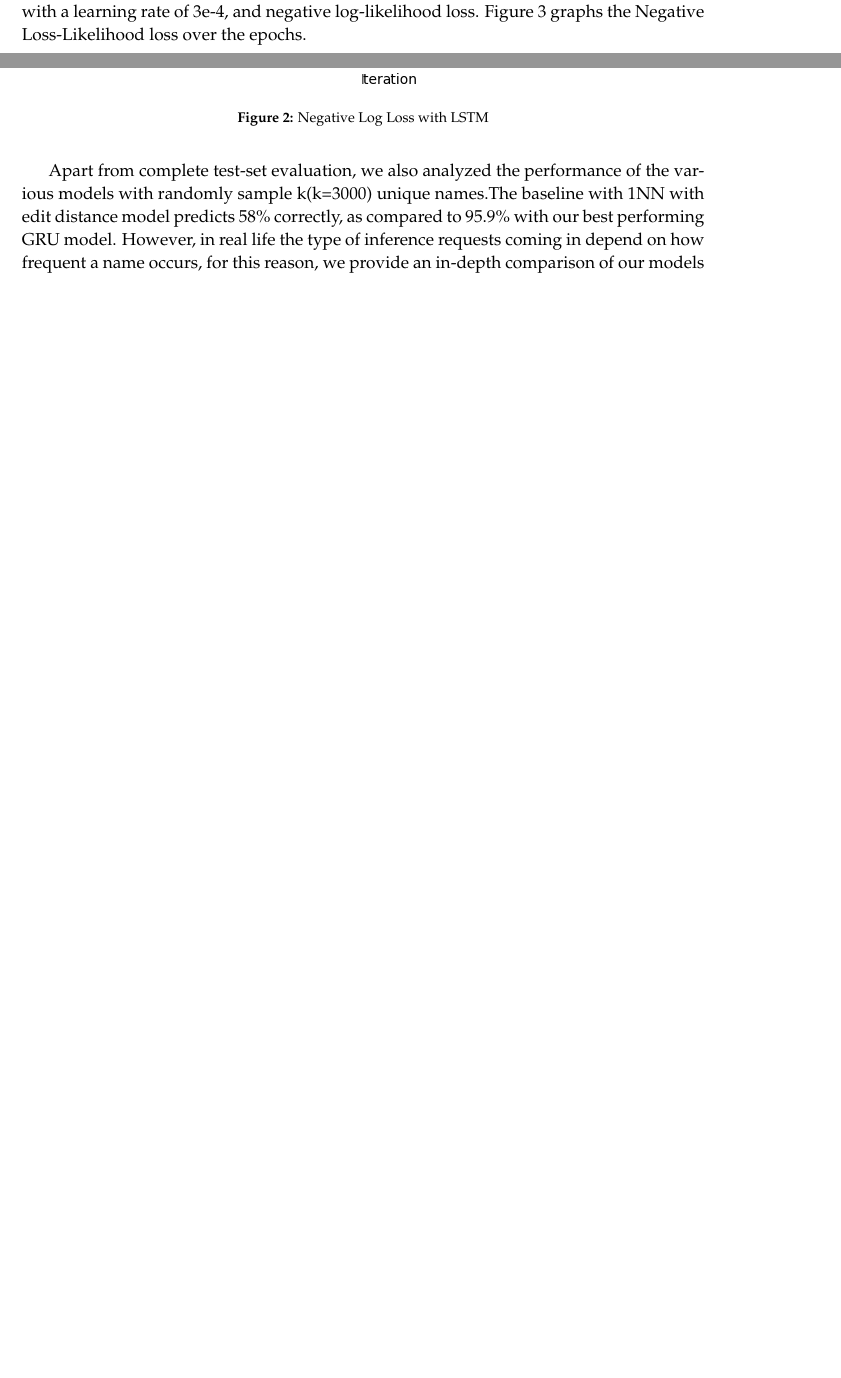
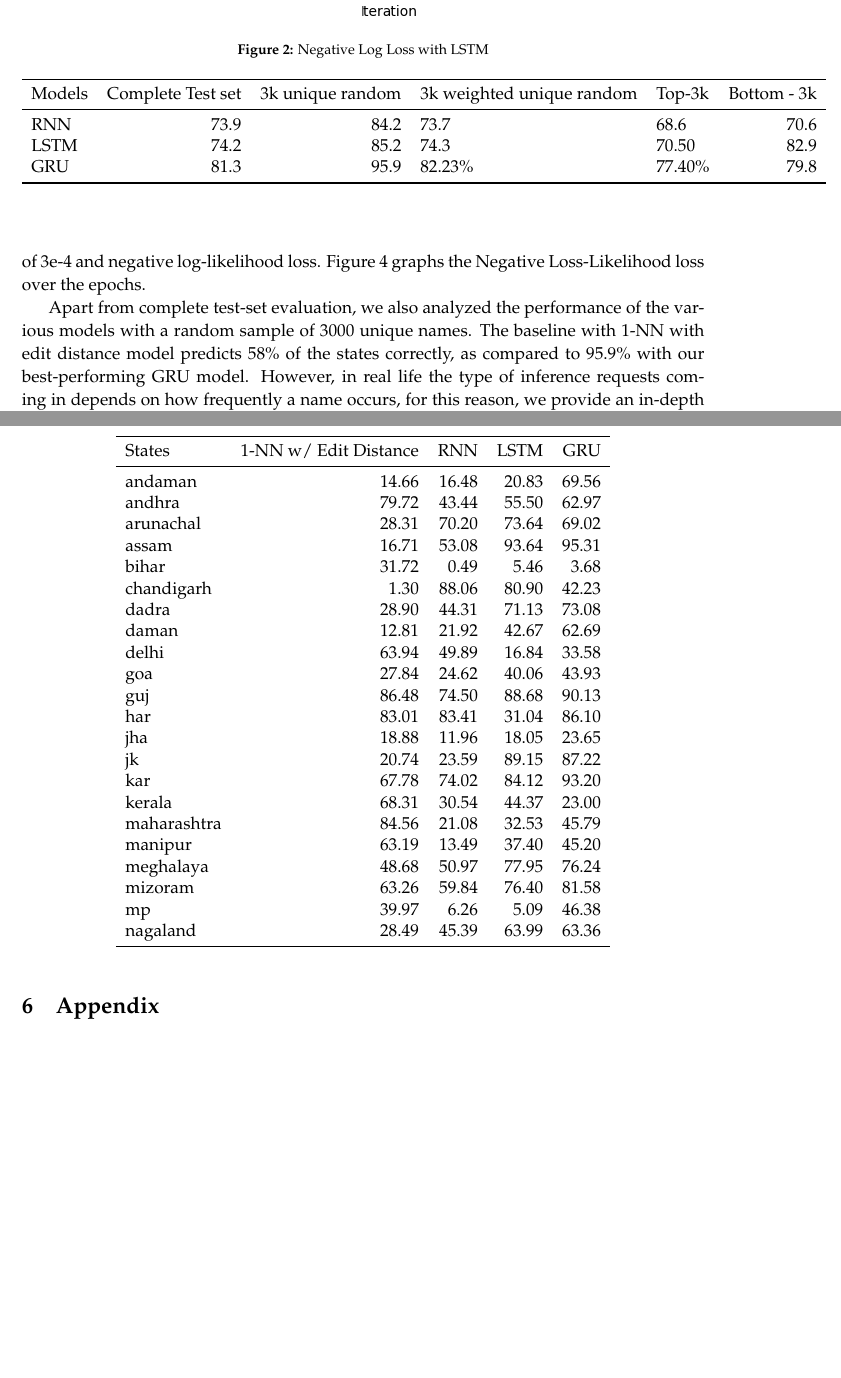
Before and after one commit to appeler/instate, a LaTeX paper (ms/instate.tex, which reads ms/tabs/si_tab.tex, ms/tabs/tab1.tex): two parts of pages 4 and 5 of 8 before the commit and two parts of pages 5 and 10 of 10 after it, joined at a grey line, cut so that both start at the same text, the shorter picture padded with empty space. Compiled offline with pdfLaTeX.

Commit message:
add basic figs and tabs

```diff
--- a/ms/instate.tex
+++ b/ms/instate.tex
@@ -2,6 +2,7 @@
 
 \usepackage{mathpazo}
 \usepackage{csvsimple}
+\usepackage{booktabs}
 \input{boilerplate}
 
 \title{Instate: Predicting the State of Residence From Last Name
@@ -83,7 +86,7 @@ While training the RNN we observe that the training loss is slow to converge, an
 
 \begin{figure}[ht]
   \centering
-  \figinc{lstm_loss.png}
+  \figinc{figs/lstm_loss.png}
   \caption{Negative Log Loss with LSTM}
   \label{fig2:lstm_loss}
 \end{figure}
@@ -91,6 +101,6 @@ While training the RNN we observe that the training loss is slow to converge, an
 \subsection{GRU}
 
-One of the major drawbacks of using a LSTM is that it is very slow to train and converge. Therefore, to add more capacity to the model, we chose GRU which we could train for longer, and converged faster. We designed a character-level GRU model that takes the sequence of characters to predict the top three states with the highest conditional probability of people with the last name. we designed a 2-layer GRU with 2048 hidden units, and trained the model for 5000 epochs with a batch size of 1024 using Adam optimizer with a learning rate of 3e-4, and negative log-likelihood loss. Figure \ref{fig3:gru_loss} graphs the Negative Loss-Likelihood loss over the epochs.
+One of the major drawbacks of using an LSTM is that it is very slow to train and converge. Therefore, to add more capacity to the model, we chose GRU which we could train for longer and converged faster. We designed a character-level GRU model that takes the sequence of characters to predict the top three states with the highest probability of people with the last name. We designed a 2-layer GRU with 2048 hidden units and trained the model for 5000 epochs with a batch size of 1024 using Adam optimizer with a learning rate of 3e-4 and negative log-likelihood loss. Figure \ref{fig3:gru_loss} graphs the Negative Loss-Likelihood loss over the epochs.
 
 \begin{figure}[ht]
   \centering
@@ -100,5 +110,5 @@ One of the major drawbacks of using a LSTM is that it is very slow to train and
 \end{figure}
 
 
-Apart from complete test-set evaluation, we also analyzed the performance of the various models with randomly sample k(k=3000) unique names.The baseline with 1NN with edit distance model predicts 58\% correctly, as compared to 95.9\% with our best performing GRU model. However, in real life the type of inference requests coming in depend on how frequent a name occurs, for this reason, we provide an in-depth comparison of our models across various weighting strategies, as shown in table-1
+Apart from complete test-set evaluation, we also analyzed the performance of the various models with a random sample of 3000 unique names. The baseline with 1-NN with edit distance model predicts 58\% of the states correctly, as compared to 95.9\% with our best-performing GRU model. However, in real life the type of inference requests coming in depends on how frequently a name occurs, for this reason, we provide an in-depth comparison of our models across various weighting strategies, as shown in Table \ref{tab:tab1}.
 
--- /dev/null
+++ b/ms/tabs/si_tab.tex
@@ -0,0 +1,32 @@
+\begin{table}
+\centering
+\label{si_tab}
+\begin{tabular}{lrrrr}
+\toprule
+     States &  1-NN w/ Edit Distance &   RNN &  LSTM &   GRU \\
+\midrule
+    andaman &                  14.66 & 16.48 & 20.83 & 69.56 \\
+     andhra &                  79.72 & 43.44 & 55.50 & 62.97 \\
+  arunachal &                  28.31 & 70.20 & 73.64 & 69.02 \\
+      assam &                  16.71 & 53.08 & 93.64 & 95.31 \\
+      bihar &                  31.72 &  0.49 &  5.46 &  3.68 \\
+ chandigarh &                   1.30 & 88.06 & 80.90 & 42.23 \\
+      dadra &                  28.90 & 44.31 & 71.13 & 73.08 \\
+      daman &                  12.81 & 21.92 & 42.67 & 62.69 \\
+      delhi &                  63.94 & 49.89 & 16.84 & 33.58 \\
+        goa &                  27.84 & 24.62 & 40.06 & 43.93 \\
+        guj &                  86.48 & 74.50 & 88.68 & 90.13 \\
+        har &                  83.01 & 83.41 & 31.04 & 86.10 \\
+        jha &                  18.88 & 11.96 & 18.05 & 23.65 \\
+         jk &                  20.74 & 23.59 & 89.15 & 87.22 \\
+        kar &                  67.78 & 74.02 & 84.12 & 93.20 \\
+     kerala &                  68.31 & 30.54 & 44.37 & 23.00 \\
+maharashtra &                  84.56 & 21.08 & 32.53 & 45.79 \\
+    manipur &                  63.19 & 13.49 & 37.40 & 45.20 \\
+  meghalaya &                  48.68 & 50.97 & 77.95 & 76.24 \\
+    mizoram &                  63.26 & 59.84 & 76.40 & 81.58 \\
+         mp &                  39.97 &  6.26 &  5.09 & 46.38 \\
+   nagaland &                  28.49 & 45.39 & 63.99 & 63.36 \\
+\bottomrule
+\end{tabular}
+\end{table}
--- /dev/null
+++ b/ms/tabs/tab1.tex
@@ -0,0 +1,13 @@
+\begin{table}
+\centering
+\label{tab1}
+\begin{tabular}{lrrllr}
+\toprule
+Models &  Complete Test set &  3k unique random & 3k weighted unique random & Top-3k &  Bottom - 3k \\
+\midrule
+   RNN &               73.9 &              84.2 &                      73.7 &   68.6 &         70.6 \\
+  LSTM &               74.2 &              85.2 &                      74.3 &  70.50 &         82.9 \\
+   GRU &               81.3 &              95.9 &                    82.23\% & 77.40\% &         79.8 \\
+\bottomrule
+\end{tabular}
+\end{table}
```
Also changed, not shown: ms/SI_table.csv (deleted, +0 -23 lines), ms/instate.bib (+62 -0 lines), ms/table1.csv (deleted, +0 -4 lines), ms/tabs/SI_table.csv (added, +23 -0 lines), ms/tabs/table1.csv (added, +4 -0 lines), ms/figs/loss_gru.png (renamed from ms/loss_gru.png), ms/figs/loss_rnn.png (renamed from ms/loss_rnn.png), ms/figs/loss_v0.png (renamed from ms/loss_v0.png), ms/figs/lstm_loss.png (renamed from ms/lstm_loss.png), ms/figs/popularity_performance.png (added), ms/instate.bbl (deleted), ms/instate.pdf, ms/instate.tex (39 more changed lines), 10 other files.
